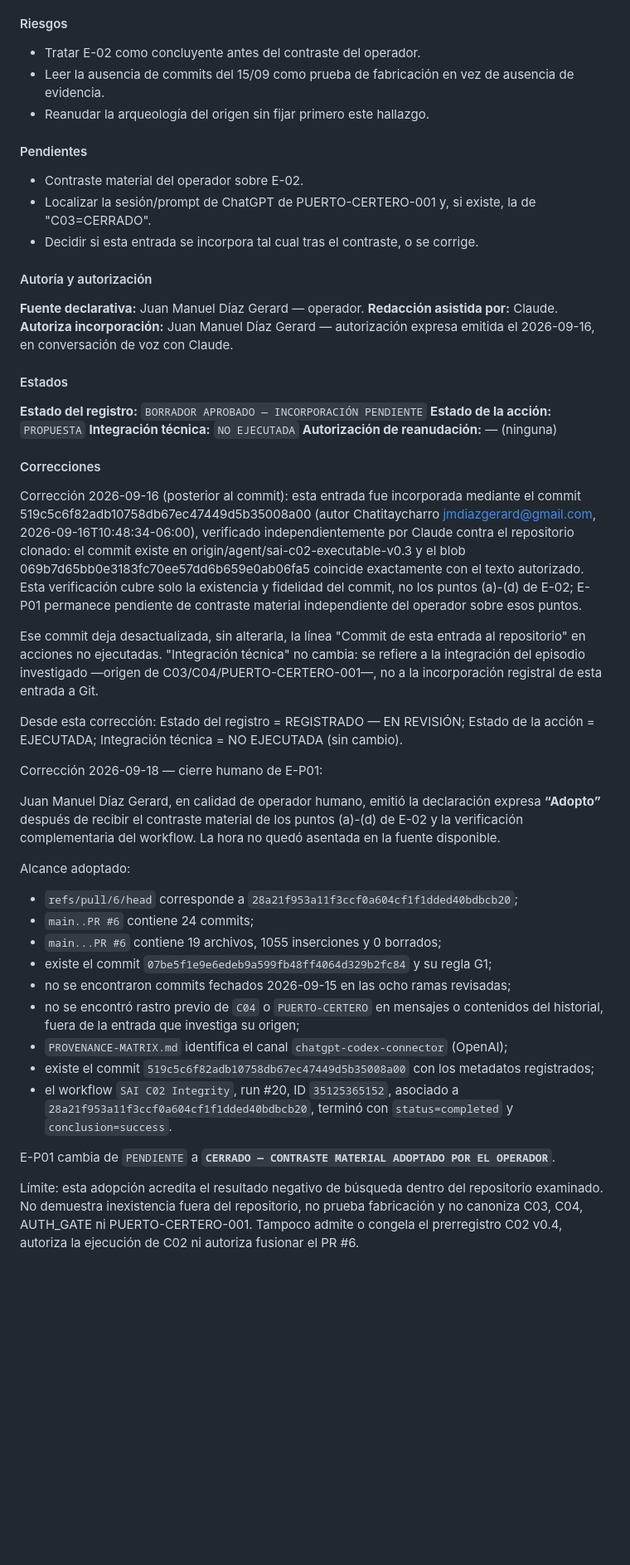
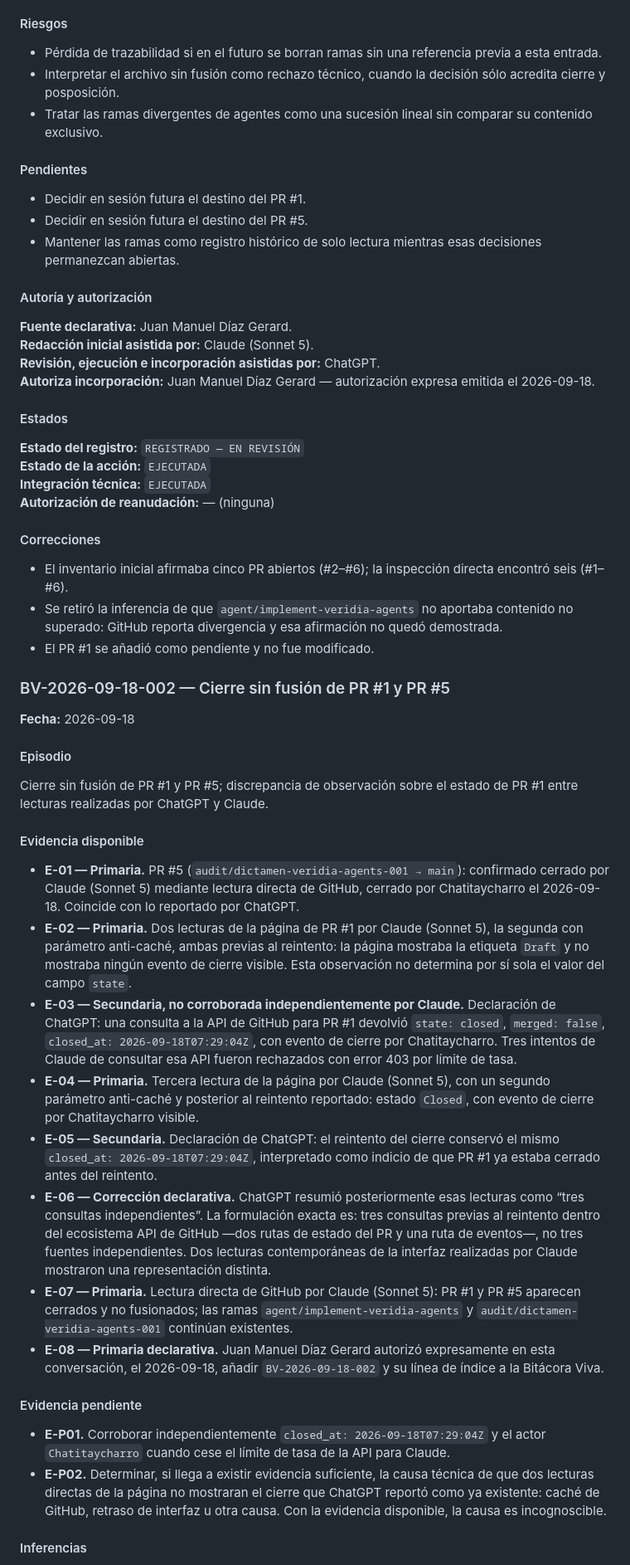
Before and after one commit to Chatitaycharro/VERIDIA-, a Markdown page: governance/continuity/VERIDIA-BV-001.md, the part around one of its changes. Shown at 83% size. GitHub-like rendering; blank space fills up the shorter version.

```diff
--- a/governance/continuity/VERIDIA-BV-001.md
+++ b/governance/continuity/VERIDIA-BV-001.md
@@ -213,84 +228,59 @@ GATE 1 = NO CERRADO se mantiene por fundamento independiente ya fijado (estados
 
 #### Riesgos
 
-- Tratar E-02 como concluyente antes del contraste del operador.
-- Leer la ausencia de commits del 15/09 como prueba de fabricación en vez de ausencia de evidencia.
-- Reanudar la arqueología del origen sin fijar primero este hallazgo.
+- Pérdida de trazabilidad si en el futuro se borran ramas sin una referencia previa a esta entrada.
+- Interpretar el archivo sin fusión como rechazo técnico, cuando la decisión sólo acredita cierre y posposición.
+- Tratar las ramas divergentes de agentes como una sucesión lineal sin comparar su contenido exclusivo.
 
 #### Pendientes
 
-- Contraste material del operador sobre E-02.
-- Localizar la sesión/prompt de ChatGPT de PUERTO-CERTERO-001 y, si existe, la de "C03=CERRADO".
-- Decidir si esta entrada se incorpora tal cual tras el contraste, o se corrige.
+- Decidir en sesión futura el destino del PR #1.
+- Decidir en sesión futura el destino del PR #5.
+- Mantener las ramas como registro histórico de solo lectura mientras esas decisiones permanezcan abiertas.
 
 #### Autoría y autorización
 
-**Fuente declarativa:** Juan Manuel Díaz Gerard — operador.
-**Redacción asistida por:** Claude.
-**Autoriza incorporación:** Juan Manuel Díaz Gerard — autorización expresa emitida el 2026-09-16, en conversación de voz con Claude.
+**Fuente declarativa:** Juan Manuel Díaz Gerard.
+**Redacción inicial asistida por:** Claude (Sonnet 5).
+**Revisión, ejecución e incorporación asistidas por:** ChatGPT.
+**Autoriza incorporación:** Juan Manuel Díaz Gerard — autorización expresa emitida el 2026-09-18.
 
 #### Estados
 
-**Estado del registro:** `BORRADOR APROBADO — INCORPORACIÓN PENDIENTE`
-**Estado de la acción:** `PROPUESTA`
-**Integración técnica:** `NO EJECUTADA`
+**Estado del registro:** `REGISTRADO — EN REVISIÓN`
+**Estado de la acción:** `EJECUTADA`
+**Integración técnica:** `EJECUTADA`
 **Autorización de reanudación:** — (ninguna)
 
 #### Correcciones
 
-Corrección 2026-09-16 (posterior al commit): esta entrada fue incorporada
-mediante el commit 519c5c6f82adb10758db67ec47449d5b35008a00 (autor
-Chatitaycharro <jmdiazgerard@gmail.com>, 2026-09-16T10:48:34-06:00),
-verificado independientemente por Claude contra el repositorio clonado: el
-commit existe en origin/agent/sai-c02-executable-v0.3 y el blob
-069b7d65bb0e3183fc70ee57dd6b659e0ab06fa5 coincide exactamente con el texto
-autorizado. Esta verificación cubre solo la existencia y fidelidad del
-commit, no los puntos (a)-(d) de E-02; E-P01 permanece pendiente de
-contraste material independiente del operador sobre esos puntos.
+- El inventario inicial afirmaba cinco PR abiertos (#2–#6); la inspección directa encontró seis (#1–#6).
+- Se retiró la inferencia de que `agent/implement-veridia-agents` no aportaba contenido no superado: GitHub reporta divergencia y esa afirmación no quedó demostrada.
+- El PR #1 se añadió como pendiente y no fue modificado.
 
-Ese commit deja desactualizada, sin alterarla, la línea "Commit de esta
-entrada al repositorio" en acciones no ejecutadas. "Integración técnica"
-no cambia: se refiere a la integración del episodio investigado —origen de
-C03/C04/PUERTO-CERTERO-001—, no a la incorporación registral de esta
-entrada a Git.
+### BV-2026-09-18-002 — Cierre sin fusión de PR #1 y PR #5
 
-Desde esta corrección: Estado del registro = REGISTRADO — EN REVISIÓN;
-Estado de la acción = EJECUTADA; Integración técnica = NO EJECUTADA (sin
-cambio).
+**Fecha:** 2026-09-18
 
+#### Episodio
 
-Corrección 2026-09-18 — cierre humano de E-P01:
+Cierre sin fusión de PR #1 y PR #5; discrepancia de observación sobre el estado de PR #1 entre lecturas realizadas por ChatGPT y Claude.
 
-Juan Manuel Díaz Gerard, en calidad de operador humano, emitió la declaración
-expresa **“Adopto”** después de recibir el contraste material de los puntos
-(a)-(d) de E-02 y la verificación complementaria del workflow. La hora no
-quedó asentada en la fuente disponible.
+#### Evidencia disponible
 
-Alcance adoptado:
+- **E-01 — Primaria.** PR #5 (`audit/dictamen-veridia-agents-001 → main`): confirmado cerrado por Claude (Sonnet 5) mediante lectura directa de GitHub, cerrado por Chatitaycharro el 2026-09-18. Coincide con lo reportado por ChatGPT.
+- **E-02 — Primaria.** Dos lecturas de la página de PR #1 por Claude (Sonnet 5), la segunda con parámetro anti-caché, ambas previas al reintento: la página mostraba la etiqueta `Draft` y no mostraba ningún evento de cierre visible. Esta observación no determina por sí sola el valor del campo `state`.
+- **E-03 — Secundaria, no corroborada independientemente por Claude.** Declaración de ChatGPT: una consulta a la API de GitHub para PR #1 devolvió `state: closed`, `merged: false`, `closed_at: 2026-09-18T07:29:04Z`, con evento de cierre por Chatitaycharro. Tres intentos de Claude de consultar esa API fueron rechazados con error 403 por límite de tasa.
+- **E-04 — Primaria.** Tercera lectura de la página por Claude (Sonnet 5), con un segundo parámetro anti-caché y posterior al reintento reportado: estado `Closed`, con evento de cierre por Chatitaycharro visible.
+- **E-05 — Secundaria.** Declaración de ChatGPT: el reintento del cierre conservó el mismo `closed_at: 2026-09-18T07:29:04Z`, interpretado como indicio de que PR #1 ya estaba cerrado antes del reintento.
+- **E-06 — Corrección declarativa.** ChatGPT resumió posteriormente esas lecturas como “tres consultas independientes”. La formulación exacta es: tres consultas previas al reintento dentro del ecosistema API de GitHub —dos rutas de estado del PR y una ruta de eventos—, no tres fuentes independientes. Dos lecturas contemporáneas de la interfaz realizadas por Claude mostraron una representación distinta.
+- **E-07 — Primaria.** Lectura directa de GitHub por Claude (Sonnet 5): PR #1 y PR #5 aparecen cerrados y no fusionados; las ramas `agent/implement-veridia-agents` y `audit/dictamen-veridia-agents-001` continúan existentes.
+- **E-08 — Primaria declarativa.** Juan Manuel Díaz Gerard autorizó expresamente en esta conversación, el 2026-09-18, añadir `BV-2026-09-18-002` y su línea de índice a la Bitácora Viva.
 
-- `refs/pull/6/head` corresponde a
-  `28a21f953a11f3ccf0a604cf1f1dded40bdbcb20`;
-- `main..PR #6` contiene 24 commits;
-- `main...PR #6` contiene 19 archivos, 1055 inserciones y 0 borrados;
-- existe el commit
-  `07be5f1e9e6edeb9a599fb48ff4064d329b2fc84` y su regla G1;
-- no se encontraron commits fechados 2026-09-15 en las ocho ramas revisadas;
-- no se encontró rastro previo de `C04` o `PUERTO-CERTERO` en mensajes o
-  contenidos del historial, fuera de la entrada que investiga su origen;
-- `PROVENANCE-MATRIX.md` identifica el canal
-  `chatgpt-codex-connector` (OpenAI);
-- existe el commit
-  `519c5c6f82adb10758db67ec47449d5b35008a00` con los metadatos registrados;
-- el workflow `SAI C02 Integrity`, run #20, ID `35125365152`, asociado a
-  `28a21f953a11f3ccf0a604cf1f1dded40bdbcb20`, terminó con
-  `status=completed` y `conclusion=success`.
+#### Evidencia pendiente
 
-E-P01 cambia de `PENDIENTE` a **`CERRADO — CONTRASTE MATERIAL ADOPTADO POR
-EL OPERADOR`**.
+- **E-P01.** Corroborar independientemente `closed_at: 2026-09-18T07:29:04Z` y el actor `Chatitaycharro` cuando cese el límite de tasa de la API para Claude.
+- **E-P02.** Determinar, si llega a existir evidencia suficiente, la causa técnica de que dos lecturas directas de la página no mostraran el cierre que ChatGPT reportó como ya existente: caché de GitHub, retraso de interfaz u otra causa. Con la evidencia disponible, la causa es incognoscible.
 
-Límite: esta adopción acredita el resultado negativo de búsqueda dentro del
-repositorio examinado. No demuestra inexistencia fuera del repositorio, no
-prueba fabricación y no canoniza C03, C04, AUTH_GATE ni
-PUERTO-CERTERO-001. Tampoco admite o congela el prerregistro C02 v0.4,
-autoriza la ejecución de C02 ni autoriza fusionar el PR #6.
+#### Inferencias
 
```
Also changed, not shown: other parts of governance/continuity/VERIDIA-BV-001.md (+81 -48 lines).
